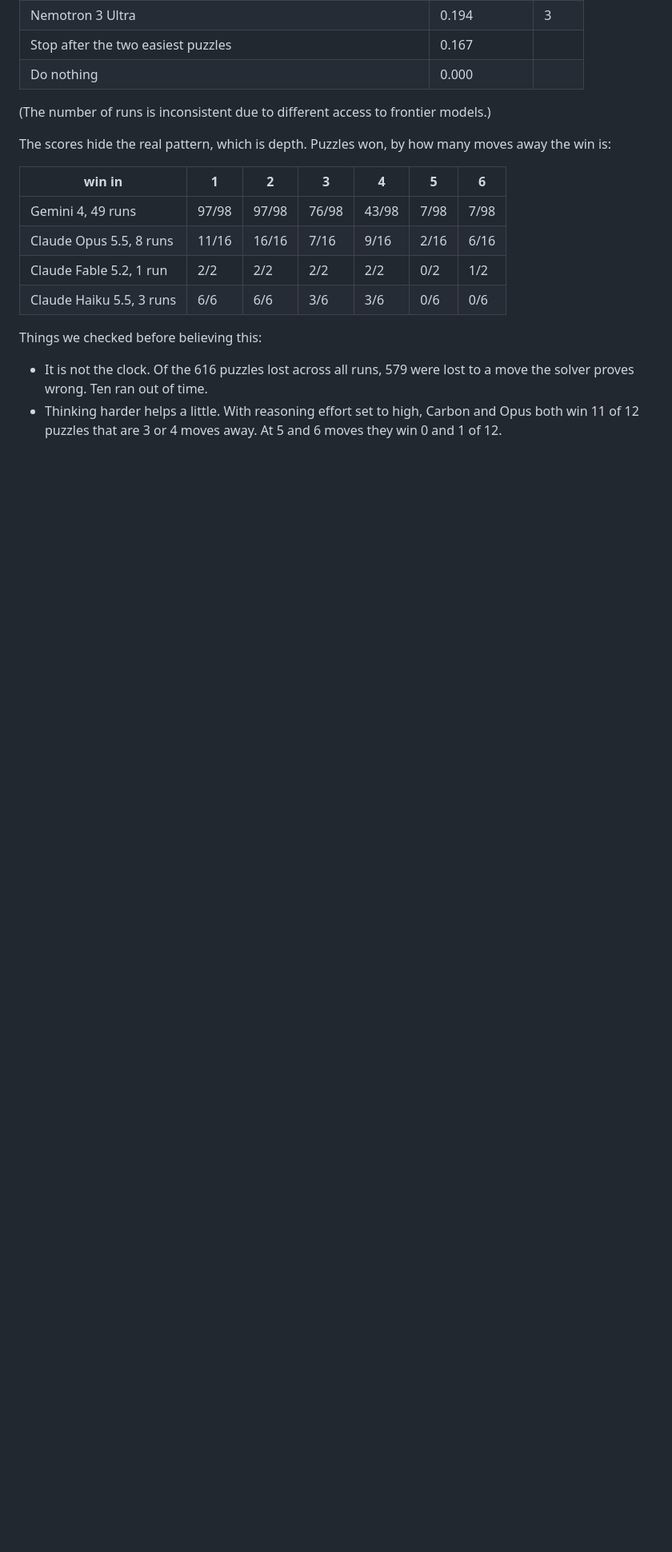
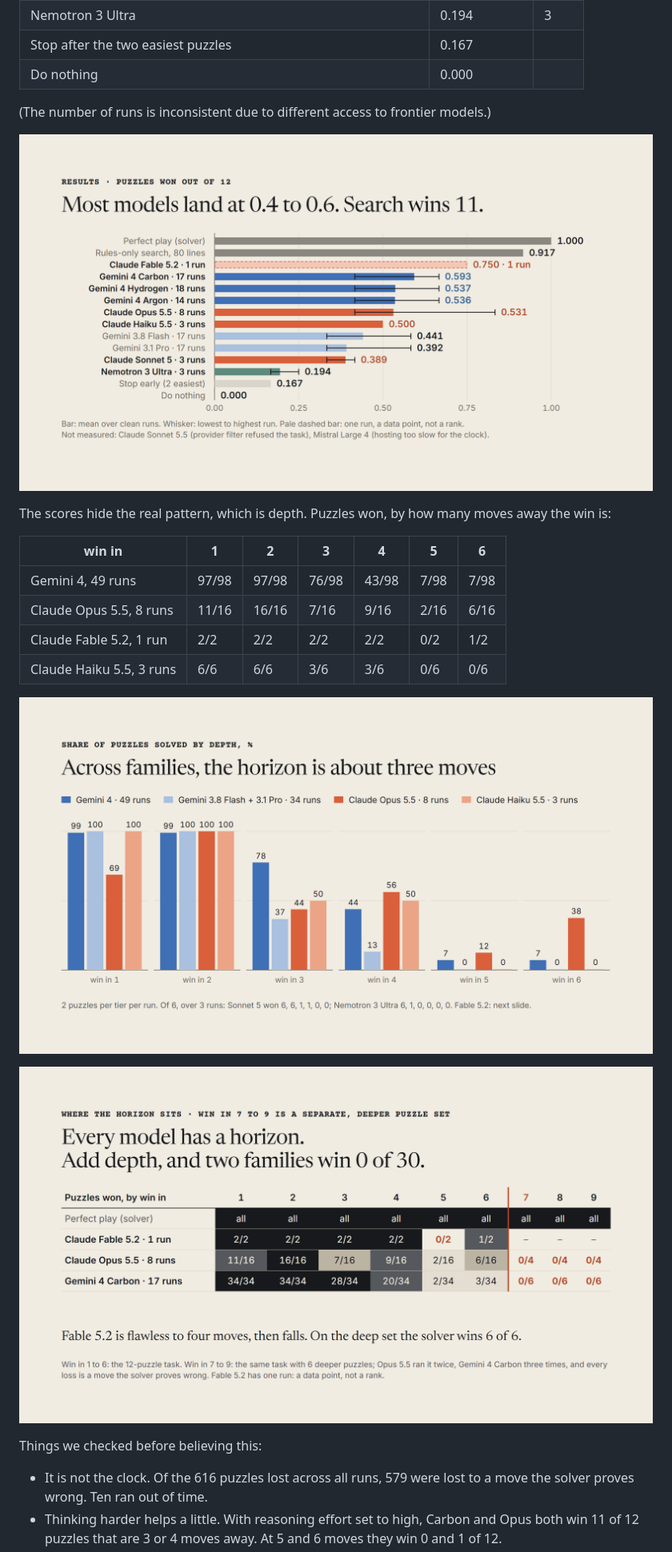
Before and after one commit to hectoragofi/thin-ice, a Markdown page: README.md, the part around one of its changes. Shown at 80% size. GitHub-like rendering; pictures changed too: docs/img/depth.png (added), docs/img/horizon.png (added), docs/img/ladder.png (added); blank space fills up the shorter version.

Commit message:
README: add the charts from the deck
Score ladder, depth bars, horizon table, one-move probe and the
training curve, rendered from the deck slides to docs/img/.

```diff
--- a/README.md
+++ b/README.md
@@ -47,6 +47,8 @@ Same task for every model, 90 minutes per run, 101 runs in total.
 
 (The number of runs is inconsistent due to different access to frontier models.)
 
+![Score by model: most land at 0.4 to 0.6, rules-only search wins 11 of 12](docs/img/ladder.png)
+
 The scores hide the real pattern, which is depth. Puzzles won, by how many moves away the win is:
 
 | win in | 1 | 2 | 3 | 4 | 5 | 6 |
@@ -55,6 +57,10 @@ The scores hide the real pattern, which is depth. Puzzles won, by how many moves
 | Claude Opus 5.5, 8 runs | 11/16 | 16/16 | 7/16 | 9/16 | 2/16 | 6/16 |
 | Claude Fable 5.2, 1 run | 2/2 | 2/2 | 2/2 | 2/2 | 0/2 | 1/2 |
 | Claude Haiku 5.5, 3 runs | 6/6 | 6/6 | 3/6 | 3/6 | 0/6 | 0/6 |
+
+![Share of puzzles solved by depth: the horizon is about three moves](docs/img/depth.png)
+
+![Where the horizon sits, including the deeper win-in-7-to-9 set](docs/img/horizon.png)
 
 Things we checked before believing this:
 
```
Also changed, not shown: other parts of README.md (+4 -0 lines), docs/img/learn.png (added), docs/img/probe.png (added).
